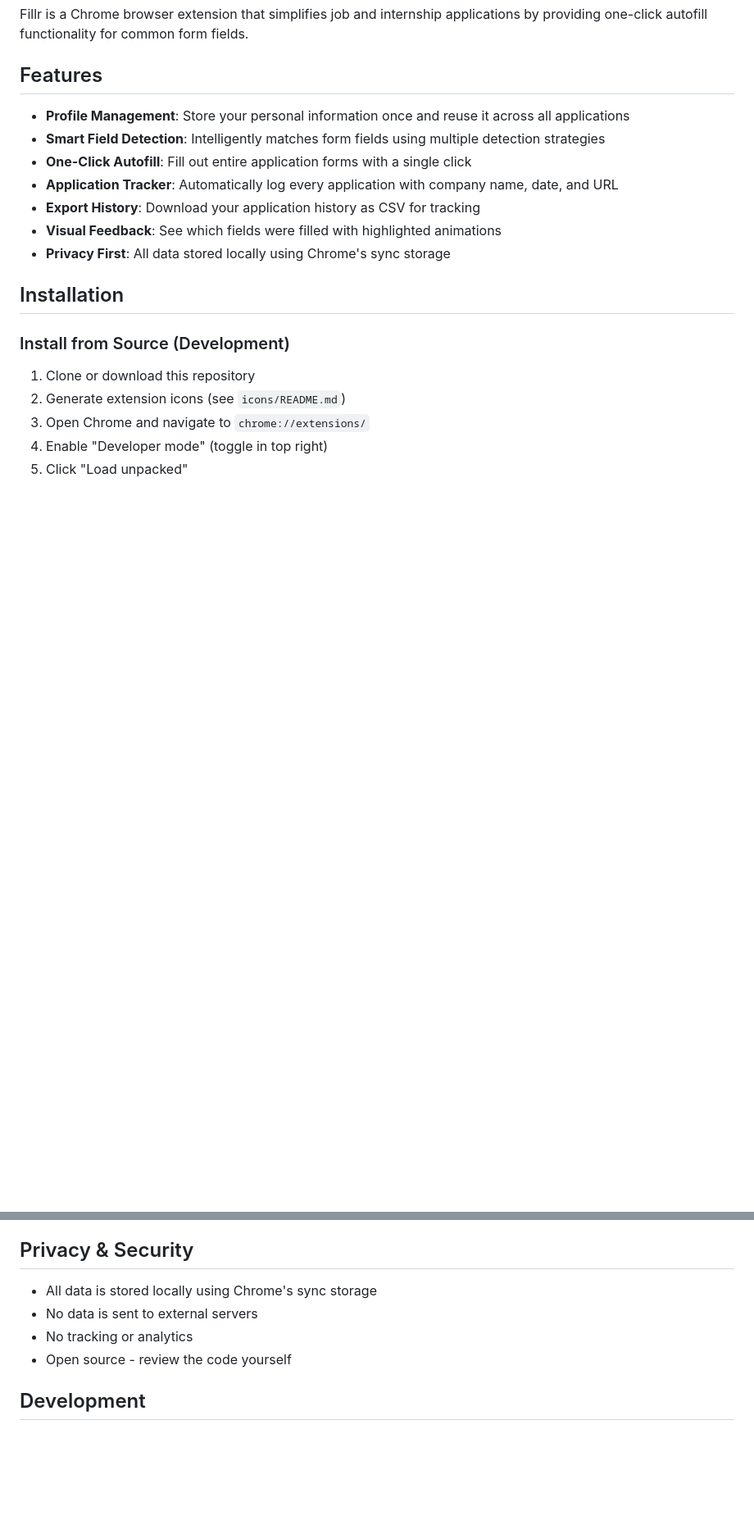
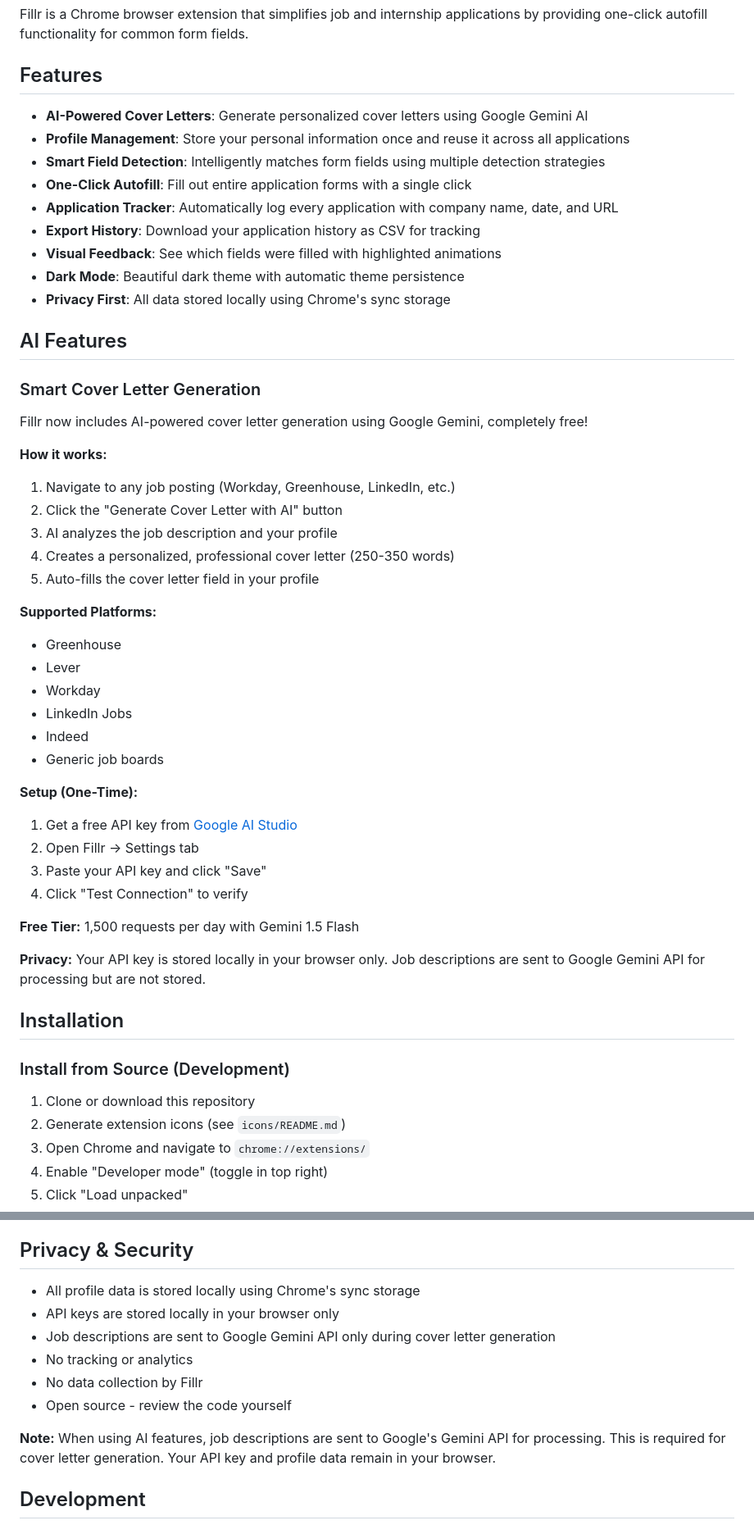
Before and after one commit to abelprasad/fillr, a Markdown page: README.md, 2 parts joined by grey strips. Shown at 82% size. Drawn GitHub-style; blank space fills up the shorter version.

```diff
--- a/README.md
+++ b/README.md
@@ -4,13 +4,46 @@ Fillr is a Chrome browser extension that simplifies job and internship applicati
 
 ## Features
 
+- **AI-Powered Cover Letters**: Generate personalized cover letters using Google Gemini AI
 - **Profile Management**: Store your personal information once and reuse it across all applications
 - **Smart Field Detection**: Intelligently matches form fields using multiple detection strategies
 - **One-Click Autofill**: Fill out entire application forms with a single click
 - **Application Tracker**: Automatically log every application with company name, date, and URL
 - **Export History**: Download your application history as CSV for tracking
 - **Visual Feedback**: See which fields were filled with highlighted animations
+- **Dark Mode**: Beautiful dark theme with automatic theme persistence
 - **Privacy First**: All data stored locally using Chrome's sync storage
+
+## AI Features
+
+### Smart Cover Letter Generation
+
+Fillr now includes AI-powered cover letter generation using Google Gemini, completely free!
+
+**How it works:**
+1. Navigate to any job posting (Workday, Greenhouse, LinkedIn, etc.)
+2. Click the "Generate Cover Letter with AI" button
+3. AI analyzes the job description and your profile
+4. Creates a personalized, professional cover letter (250-350 words)
+5. Auto-fills the cover letter field in your profile
+
+**Supported Platforms:**
+- Greenhouse
+- Lever
+- Workday
+- LinkedIn Jobs
+- Indeed
+- Generic job boards
+
+**Setup (One-Time):**
+1. Get a free API key from [Google AI Studio](https://ai.google.dev/)
+2. Open Fillr → Settings tab
+3. Paste your API key and click "Save"
+4. Click "Test Connection" to verify
+
+**Free Tier:** 1,500 requests per day with Gemini 1.5 Flash
+
+**Privacy:** Your API key is stored locally in your browser only. Job descriptions are sent to Google Gemini API for processing but are not stored.
 
 ## Installation
 
@@ -145,10 +199,14 @@ Fillr works on major Applicant Tracking Systems (ATS):
 
 ## Privacy & Security
 
-- All data is stored locally using Chrome's sync storage
-- No data is sent to external servers
+- All profile data is stored locally using Chrome's sync storage
+- API keys are stored locally in your browser only
+- Job descriptions are sent to Google Gemini API only during cover letter generation
 - No tracking or analytics
+- No data collection by Fillr
 - Open source - review the code yourself
+
+**Note:** When using AI features, job descriptions are sent to Google's Gemini API for processing. This is required for cover letter generation. Your API key and profile data remain in your browser.
 
 ## Development
 
```
Also changed, not shown: other parts of README.md (+38 -5 lines).
